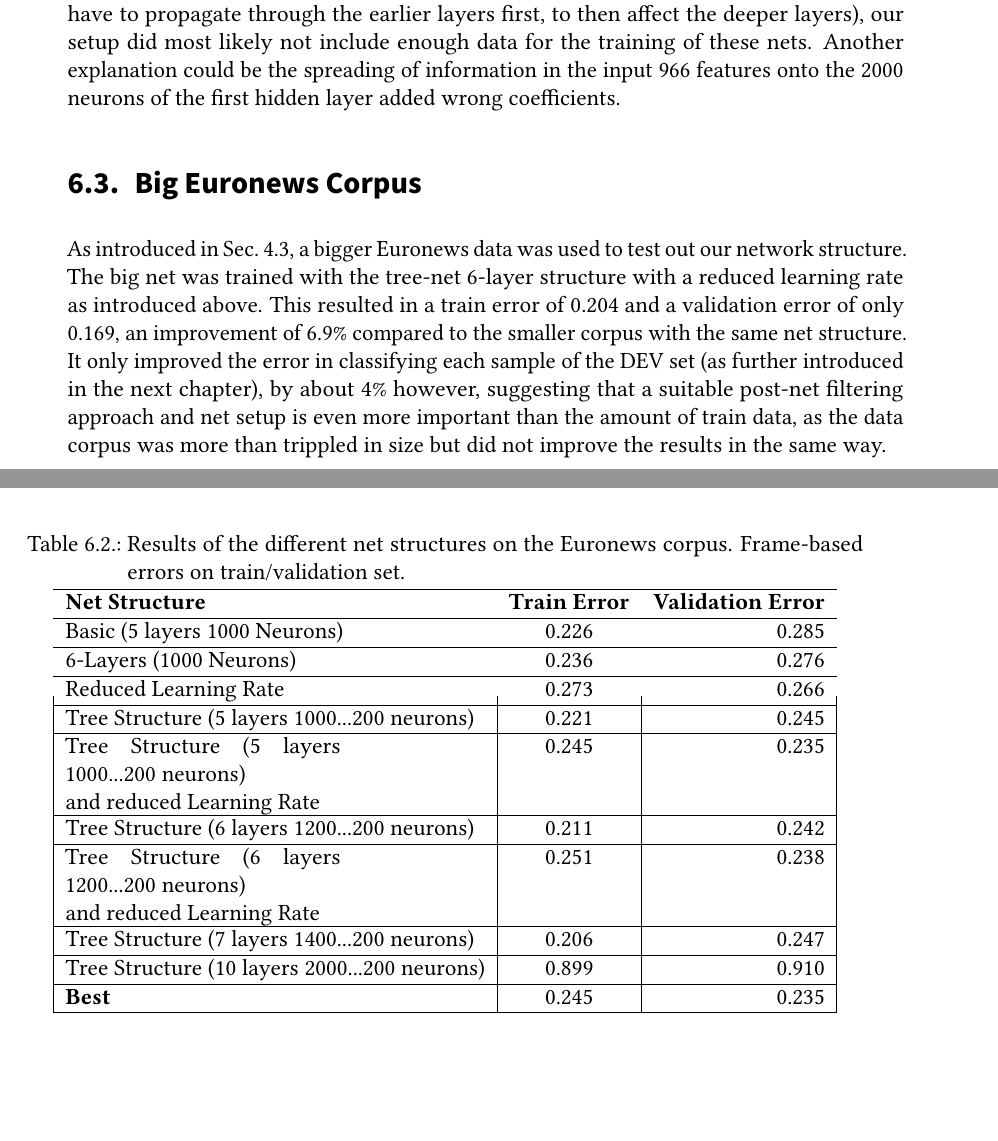
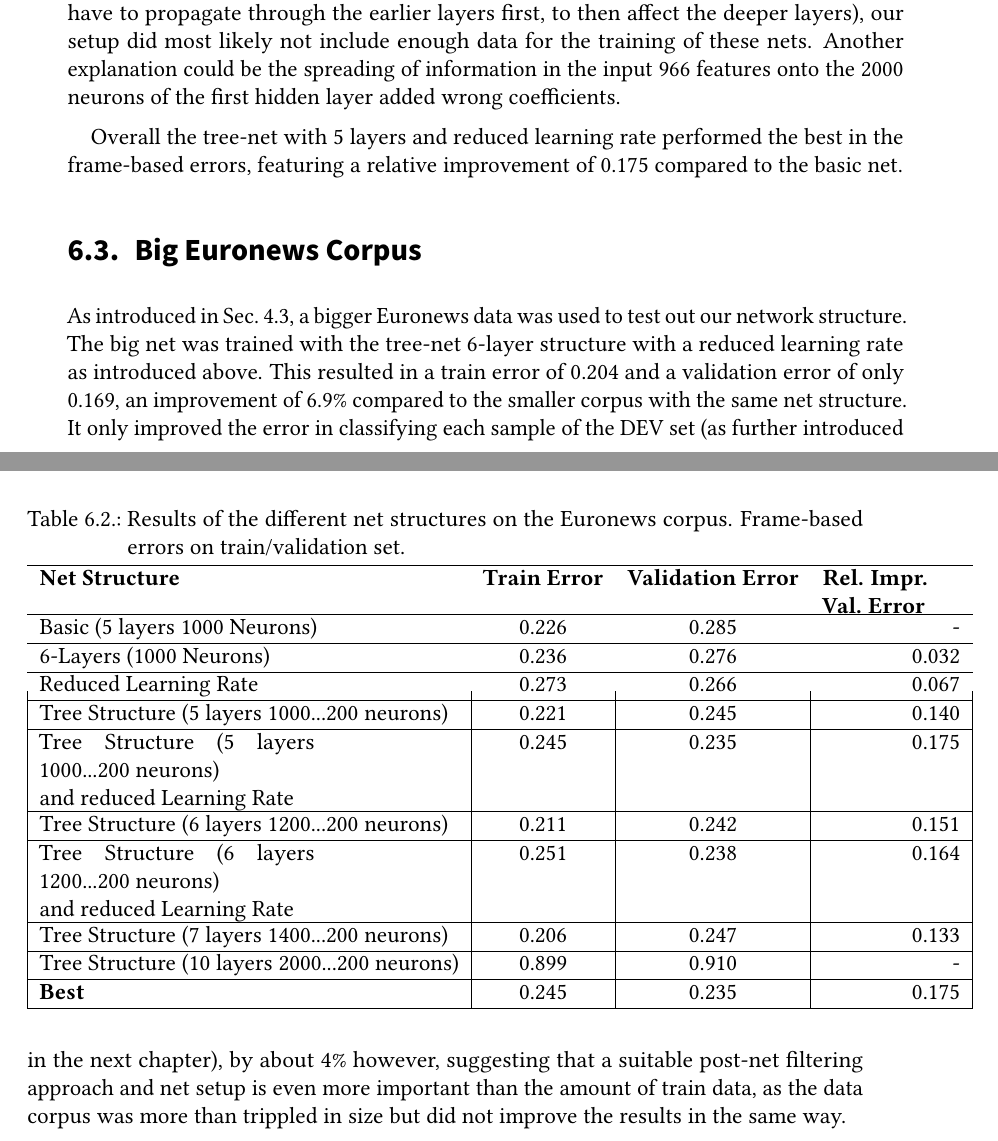
Before and after one commit to Germandrummer92/master-thesis, a LaTeX thesis (thesis.tex, which reads sections/abstract_en.tex, sections/content.tex): two parts of pages 39 and 40 of 79, joined at a grey line, cut so that both start at the same text, the shorter picture padded with empty space. Compiled offline with pdfLaTeX; an older LaTeX class or package is replaced by its successor.

Commit message:
Added beginning of abstract, rel. improvement

```diff
--- a/sections/abstract_en.tex
+++ b/sections/abstract_en.tex
@@ -11,3 +11,8 @@
 %% Version 1.1, 2014-11-21
 
 \Abstract
+Today, speech recogntion has become ubiquitous in human machine interfaces. Be it voice control, speech translation or personal assistants, the speech recognition component always relies on the source language being known beforehand. This is due to the fact, that single-language speech recognizers perform better than multilingually trained ones. Language identification could therefore improve usability and performance of speech-based technology, without requiring any human interaction of selecting the correct source language.
+
+This thesis investigates a neural-network based approach to language identification. As all technologies mentioned above are used online, with a continous input signal, the focus here also lies on approaches feasible in an online environment. Current approaches to language identification are presented and compared. The results in this thesis compare different network structures, different audio preprocessing and network-postprocessing. Three different data corpora are used to verify results with different data sets. The best neural network structure gives a relative improvement of 18\% over the neural network employed in previous work.
+
+Afterwards we eva
--- a/sections/content.tex
+++ b/sections/content.tex
@@ -457,6 +457,8 @@ performed not at all featuring an error rate of 90 \%, meaning the net was not c
 
 As deeper hidden layers will take longer/more data to train correctly (as the changes have to propagate through the earlier layers first, to then affect the deeper layers), our setup did most likely not include enough data for the training of these nets. Another explanation could be the spreading of information in the input 966 features onto the 2000 neurons of the first hidden layer added wrong coefficients.
 
+Overall the tree-net with 5 layers and reduced learning rate performed the best in the frame-based errors, featuring a relative improvement of 0.175 compared to the basic net.
+
 \begin{table}[h!]
 \caption{Results of the different Context sizes on the Euronews corpus for the first 3 introduced net structures. Frame-based errors on train/validation set.}
 \label{tab:resCtx}
@@ -491,30 +493,30 @@ As deeper hidden layers will take longer/more data to train correctly (as the ch
 \centering
 \caption{Results of the different net structures on the Euronews corpus. Frame-based errors on train/validation set.}
 \label{tab:resFrameBased}
-\begin{tabular}{| l | c | r | }
+\begin{tabular}{| l | c | c | r |}
 	\hline
-	\textbf{Net Structure} & \textbf{Train Error} & \textbf{Validation Error}  \\
+	\textbf{Net Structure} & \textbf{Train Error} & \textbf{Validation Error}   & \parbox[t]{2.5cm}{\textbf{Rel. Impr.} \\ \textbf{Val. Error}} \\
 	\hline
-	Basic (5 layers 1000 Neurons) & 0.226 &  0.285 \\
+	Basic (5 layers 1000 Neurons) & 0.226 &  0.285 & -\\
 	\hline
-	6-Layers (1000 Neurons) & 0.236 & 0.276 \\
+	6-Layers (1000 Neurons) & 0.236 & 0.276 & 0.032 \\
 	\hline
-	Reduced Learning Rate & 0.273 & 0.266 \\
+	Reduced Learning Rate & 0.273 & 0.266 & 0.067 \\
 	\hline
-	Tree Structure (5 layers 1000...200 neurons) & 0.221 & 0.245 \\
+	Tree Structure (5 layers 1000...200 neurons) & 0.221 & 0.245 & 0.140 \\
 	\hline
-	\parbox[t]{5cm}{Tree Structure (5 layers 1000...200 neurons)\\and reduced Learning Rate} & 0.245 & 0.235 \\
+	\parbox[t]{5cm}{Tree Structure (5 layers 1000...200 neurons)\\and reduced Learning Rate} & 0.245 & 0.235 & 0.175 \\
 	\hline
-	Tree Structure (6 layers 1200...200 neurons) & 0.211 & 0.242 \\
+	Tree Structure (6 layers 1200...200 neurons) & 0.211 & 0.242 & 0.151 \\
 	\hline
 	\parbox[t]{5cm}{Tree Structure (6 layers 1200...200 neurons) \\
-	and reduced Learning Rate} & 0.251 & 0.238 \\
+	and reduced Learning Rate} & 0.251 & 0.238 & 0.164 \\
 	\hline
-	Tree Structure (7 layers 1400...200 neurons) & 0.206 & 0.247 \\
+	Tree Structure (7 layers 1400...200 neurons) & 0.206 & 0.247 & 0.133 \\
 	\hline
-	Tree Structure (10 layers 2000...200 neurons) & 0.899 & 0.910 \\
+	Tree Structure (10 layers 2000...200 neurons) & 0.899 & 0.910 & - \\
 	\hline
-	\textbf{Best} & 0.245 & 0.235 \\
+	\textbf{Best} & 0.245 & 0.235 & 0.175 \\
 	\hline
 \end{tabular}
 \end{table}
```
Also changed, not shown: thesis.pdf.
